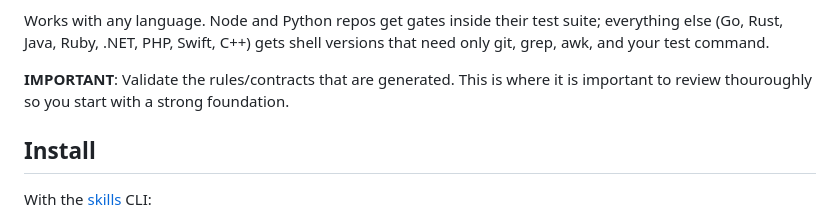
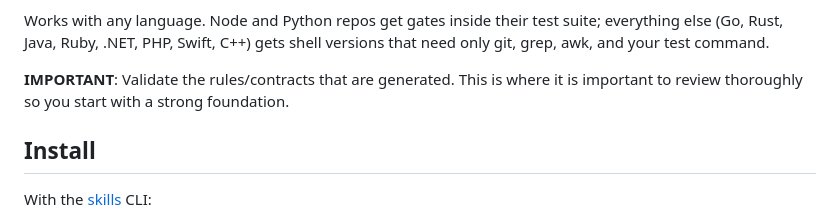
Before and after one commit to pliablepixels/gap-trap, a Markdown page: README.md, the part around the change. Rendered like a GitHub page.

Commit message:
Fix typo in validation importance section
Corrected a typo in the README regarding validation.

```diff
--- a/README.md
+++ b/README.md
@@ -44,7 +44,7 @@ Works with any language. Node and Python repos get gates inside their
 test suite; everything else (Go, Rust, Java, Ruby, .NET, PHP, Swift, C++)
 gets shell versions that need only git, grep, awk, and your test command.
 
-**IMPORTANT**: Validate the rules/contracts that are generated. This is where it is important to review thouroughly so you start with a strong foundation.
+**IMPORTANT**: Validate the rules/contracts that are generated. This is where it is important to review thoroughly so you start with a strong foundation.
 
 ## Install
 
```
